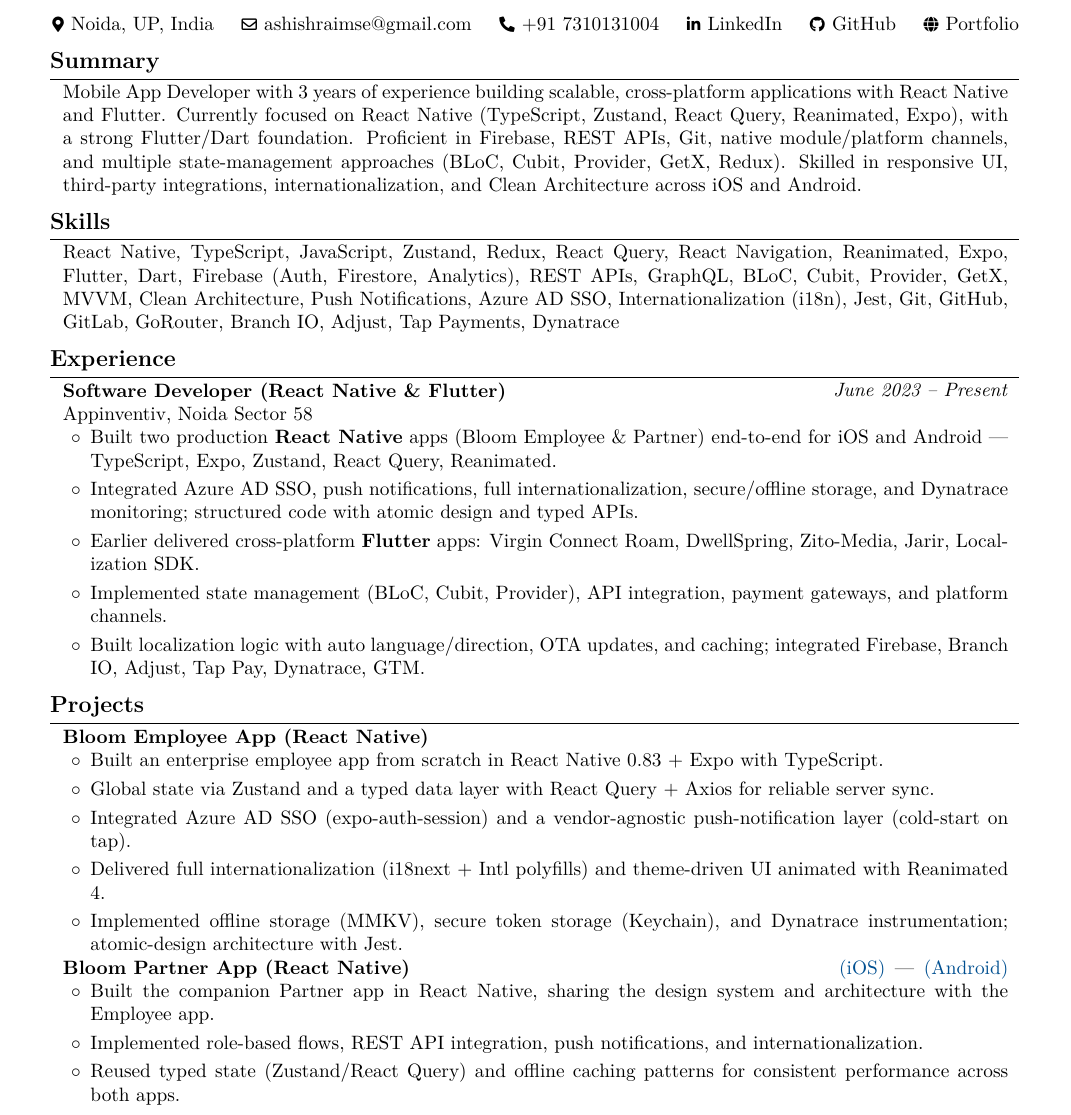
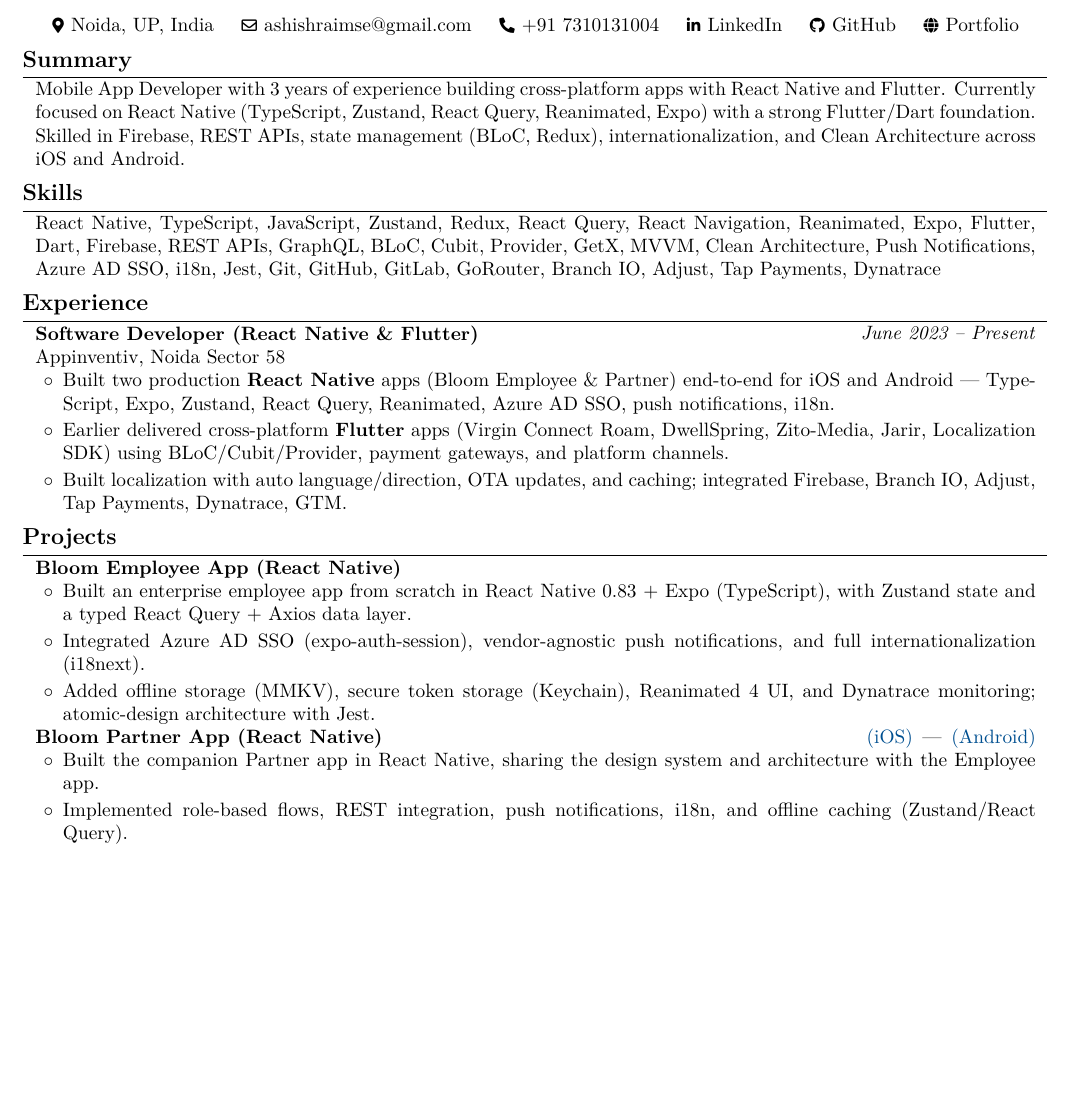
Before and after one commit to rai-ms/rai-ms, a LaTeX CV (resume/Ashish-Rai-CV.tex): part of page 1 of 2 before the commit and part of the page after it, cut so that both start at the same text, the shorter picture padded with empty space. Compiled offline with pdfLaTeX.

Commit message:
style(resume): trim to a single page (tighter margins, condensed bullets)

```diff
--- a/resume/Ashish-Rai-CV.tex
+++ b/resume/Ashish-Rai-CV.tex
@@ -1,7 +1,7 @@
 \documentclass[10pt, letterpaper]{article}
 
 % --- Packages ---
-\usepackage[ignoreheadfoot, top=2cm, bottom=2cm, left=2cm, right=2cm, footskip=1.0cm]{geometry}
+\usepackage[ignoreheadfoot, top=1.2cm, bottom=1.2cm, left=1.5cm, right=1.5cm, footskip=0.6cm]{geometry}
 \usepackage{titlesec, tabularx, array, enumitem, fontawesome5, amsmath}
 \usepackage[dvipsnames]{xcolor}
 \definecolor{primaryColor}{RGB}{0, 79, 144}
@@ -30,11 +30,11 @@
 \setlength{\topskip}{0pt}
 \setlength{\columnsep}{0cm}
 
-\titleformat{\section}{\needspace{4\baselineskip}\bfseries\large}{}{0pt}{}[\vspace{1pt}\titlerule]
-\titlespacing{\section}{-1pt}{0.2cm}{0.1cm}
+\titleformat{\section}{\needspace{3\baselineskip}\bfseries\large}{}{0pt}{}[\vspace{1pt}\titlerule]
+\titlespacing{\section}{-1pt}{0.15cm}{0.08cm}
 
 \renewcommand\labelitemi{$\circ$}
-\newenvironment{highlights}{\begin{itemize}[topsep=0.10cm, parsep=0.10cm, partopsep=0pt, itemsep=0pt, leftmargin=0.5cm]}{\end{itemize}}
+\newenvironment{highlights}{\begin{itemize}[topsep=0.06cm, parsep=0.06cm, partopsep=0pt, itemsep=0pt, leftmargin=0.5cm]}{\end{itemize}}
 
 \newenvironment{onecolentry}{\begin{adjustwidth}{0.2cm}{0.2cm}}{\end{adjustwidth}}
 \newenvironment{twocolentry}[2][]{
@@ -74,29 +74,26 @@
 % --- Summary ---
 \section{Summary}
 \begin{onecolentry}
-Mobile App Developer with 3 years of experience building scalable, cross-platform applications with React Native and Flutter. Currently focused on React Native (TypeScript, Zustand, React Query, Reanimated, Expo), with a strong Flutter/Dart foundation. Proficient in Firebase, REST APIs, Git, native module/platform channels, and multiple state-management approaches (BLoC, Cubit, Provider, GetX, Redux). Skilled in responsive UI, third-party integrations, internationalization, and Clean Architecture across iOS and Android.
+Mobile App Developer with 3 years of experience building cross-platform apps with React Native and Flutter. Currently focused on React Native (TypeScript, Zustand, React Query, Reanimated, Expo) with a strong Flutter/Dart foundation. Skilled in Firebase, REST APIs, state management (BLoC, Redux), internationalization, and Clean Architecture across iOS and Android.
 \end{onecolentry}
 
 % --- Skills ---
 \section{Skills}
 \begin{onecolentry}
-React Native, TypeScript, JavaScript, Zustand, Redux, React Query, React Navigation, Reanimated, Expo, Flutter, Dart, Firebase (Auth, Firestore, Analytics), REST APIs, GraphQL, BLoC, Cubit, Provider, GetX, MVVM, Clean Architecture, Push Notifications, Azure AD SSO, Internationalization (i18n), Jest, Git, GitHub, GitLab, GoRouter, Branch IO, Adjust, Tap Payments, Dynatrace
+React Native, TypeScript, JavaScript, Zustand, Redux, React Query, React Navigation, Reanimated, Expo, Flutter, Dart, Firebase, REST APIs, GraphQL, BLoC, Cubit, Provider, GetX, MVVM, Clean Architecture, Push Notifications, Azure AD SSO, i18n, Jest, Git, GitHub, GitLab, GoRouter, Branch IO, Adjust, Tap Payments, Dynatrace
 \end{onecolentry}
 
 % --- Experience ---
 \section{Experience}
-\needspace{5cm}
 \begin{twocolentry}{\textit{June 2023 – Present}}
 \textbf{Software Developer (React Native \& Flutter)} \\
 Appinventiv, Noida Sector 58
 \end{twocolentry}
 \begin{onecolentry}
     \begin{highlights}
-        \item Built two production \textbf{React Native} apps (Bloom Employee \& Partner) end-to-end for iOS and Android — TypeScript, Expo, Zustand, React Query, Reanimated.
-        \item Integrated Azure AD SSO, push notifications, full internationalization, secure/offline storage, and Dynatrace monitoring; structured code with atomic design and typed APIs.
-        \item Earlier delivered cross-platform \textbf{Flutter} apps: Virgin Connect Roam, DwellSpring, Zito-Media, Jarir, Localization SDK.
-        \item Implemented state management (BLoC, Cubit, Provider), API integration, payment gateways, and platform channels.
-        \item Built localization logic with auto language/direction, OTA updates, and caching; integrated Firebase, Branch IO, Adjust, Tap Pay, Dynatrace, GTM.
+        \item Built two production \textbf{React Native} apps (Bloom Employee \& Partner) end-to-end for iOS and Android — TypeScript, Expo, Zustand, React Query, Reanimated, Azure AD SSO, push notifications, i18n.
+        \item Earlier delivered cross-platform \textbf{Flutter} apps (Virgin Connect Roam, DwellSpring, Zito-Media, Jarir, Localization SDK) using BLoC/Cubit/Provider, payment gateways, and platform channels.
+        \item Built localization with auto language/direction, OTA updates, and caching; integrated Firebase, Branch IO, Adjust, Tap Payments, Dynatrace, GTM.
     \end{highlights}
 \end{onecolentry}
 
@@ -104,31 +101,25 @@
 % --- Projects ---
 \section{Projects}
 
-\needspace{5cm}
 \begin{twocolentry}{}
 \textbf{Bloom Employee App (React Native)}
 \end{twocolentry}
 \begin{onecolentry}
 \begin{highlights}
-    \item Built an enterprise employee app from scratch in React Native 0.83 + Expo with TypeScript.
-    \item Global state via Zustand and a typed data layer with React Query + Axios for reliable server sync.
-    \item Integrated Azure AD SSO (expo-auth-session) and a vendor-agnostic push-notification layer (cold-start on tap).
-    \item Delivered full internationalization (i18next + Intl polyfills) and theme-driven UI animated with Reanimated 4.
-    \item Implemented offline storage (MMKV), secure token storage (Keychain), and Dynatrace instrumentation; atomic-design architecture with Jest.
+    \item Built an enterprise employee app from scratch in React Native 0.83 + Expo (TypeScript), with Zustand state and a typed React Query + Axios data layer.
+    \item Integrated Azure AD SSO (expo-auth-session), vendor-agnostic push notifications, and full internationalization (i18next).
+    \item Added offline storage (MMKV), secure token storage (Keychain), Reanimated 4 UI, and Dynatrace monitoring; atomic-design architecture with Jest.
 \end{highlights}
 \end{onecolentry}
 
-\needspace{3.2cm}
 \begin{twocolentry}{\href{https://apps.apple.com/in/app/bloom-partners/id6748376789}{(iOS)} \,|\, \href{https://play.google.com/store/apps/details?id=com.bloomholding.connect}{(Android)}}
 \textbf{Bloom Partner App (React Native)}
 \end{twocolentry}
 \begin{onecolentry}
 \begin{highlights}
     \item Built the companion Partner app in React Native, sharing the design system and architecture with the Employee app.
-    \item Implemented role-based flows, REST API integration, push notifications, and internationalization.
-    \item Reused typed state (Zustand/React Query) and offline caching patterns for consistent performance across both apps.
+    \item Implemented role-based flows, REST integration, push notifications, i18n, and offline caching (Zustand/React Query).
 \end{highlights}
 \end{onecolentry}
 
-\needspace{4cm}
 \begin{twocolentry}{}
```
Also changed, not shown: resume/Ashish-Rai-CV.tex (30 more changed lines).
